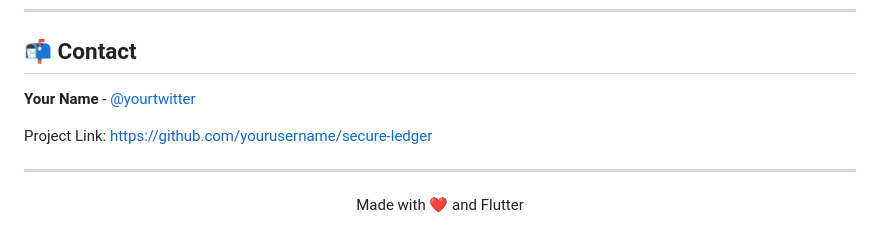
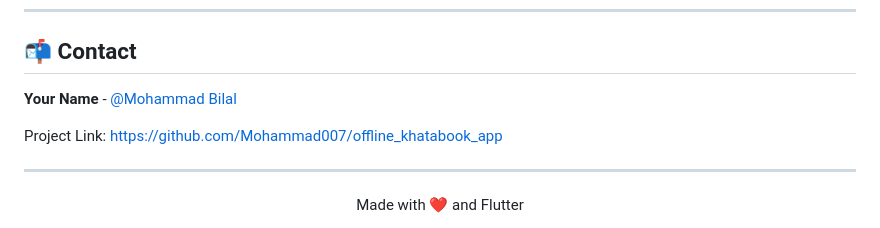
Before and after one commit to Mohammad007/offline_khatabook_app, a Markdown page: README.md, the part around the change. Drawn GitHub-style.

Commit message:
docs: Update contact information and project link in README.

```diff
--- a/README.md
+++ b/README.md
@@ -308,9 +308,9 @@ This project is licensed under the MIT License - see the [LICENSE](LICENSE) file
 
 ## 📬 Contact
 
-**Your Name** - [@yourtwitter](https://twitter.com/yourtwitter)
+**Your Name** - [@Mohammad Bilal](https://www.linkedin.com/in/mohammad-bilal-b98a42105/)
 
-Project Link: [https://github.com/yourusername/secure-ledger](https://github.com/yourusername/secure-ledger)
+Project Link: [https://github.com/Mohammad007/offline_khatabook_app](https://github.com/Mohammad007/offline_khatabook_app)
 
 ---
 
```
